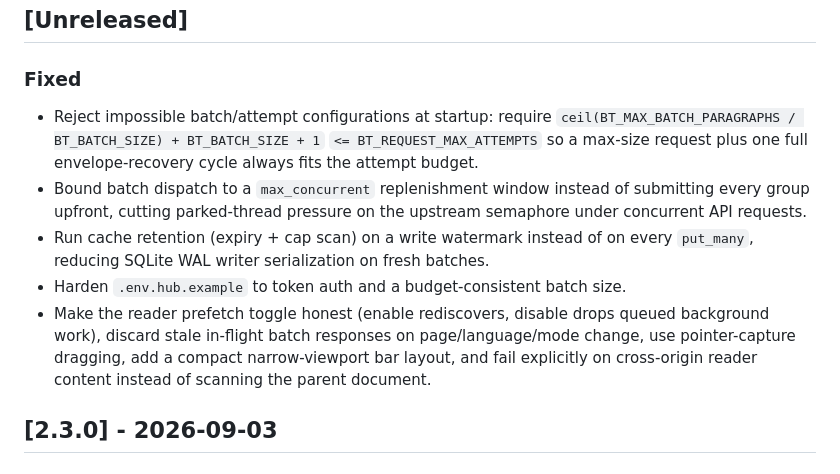
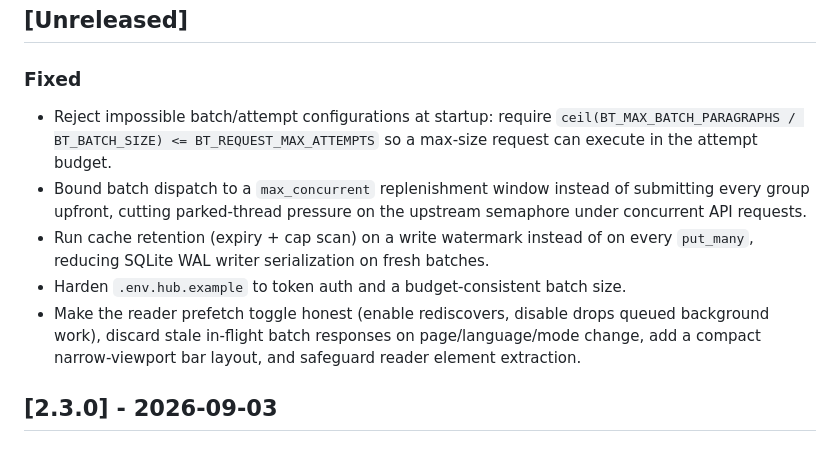
Before and after one commit to felixapel/CWA-eBook-Translate-Plugin, a Markdown page: CHANGELOG.md, the part around the change. Drawn GitHub-style.

Commit message:
docs(changelog): align attempt budget description with calibrated startup check

```diff
--- a/CHANGELOG.md
+++ b/CHANGELOG.md
@@ -10,9 +10,8 @@ and this project adheres to [Semantic Versioning](https://semver.org/spec/v2.0.0
 ### Fixed
 
 - Reject impossible batch/attempt configurations at startup: require
-  `ceil(BT_MAX_BATCH_PARAGRAPHS / BT_BATCH_SIZE) + BT_BATCH_SIZE + 1`
-  `<= BT_REQUEST_MAX_ATTEMPTS` so a max-size request plus one full
-  envelope-recovery cycle always fits the attempt budget.
+  `ceil(BT_MAX_BATCH_PARAGRAPHS / BT_BATCH_SIZE) <= BT_REQUEST_MAX_ATTEMPTS`
+  so a max-size request can execute in the attempt budget.
 - Bound batch dispatch to a `max_concurrent` replenishment window instead of
   submitting every group upfront, cutting parked-thread pressure on the
   upstream semaphore under concurrent API requests.
@@ -21,9 +20,8 @@ and this project adheres to [Semantic Versioning](https://semver.org/spec/v2.0.0
 - Harden `.env.hub.example` to token auth and a budget-consistent batch size.
 - Make the reader prefetch toggle honest (enable rediscovers, disable drops
   queued background work), discard stale in-flight batch responses on
-  page/language/mode change, use pointer-capture dragging, add a compact
-  narrow-viewport bar layout, and fail explicitly on cross-origin reader
-  content instead of scanning the parent document.
+  page/language/mode change, add a compact narrow-viewport bar layout, and
+  safeguard reader element extraction.
 
 ## [2.3.0] - 2026-09-03
 
```
